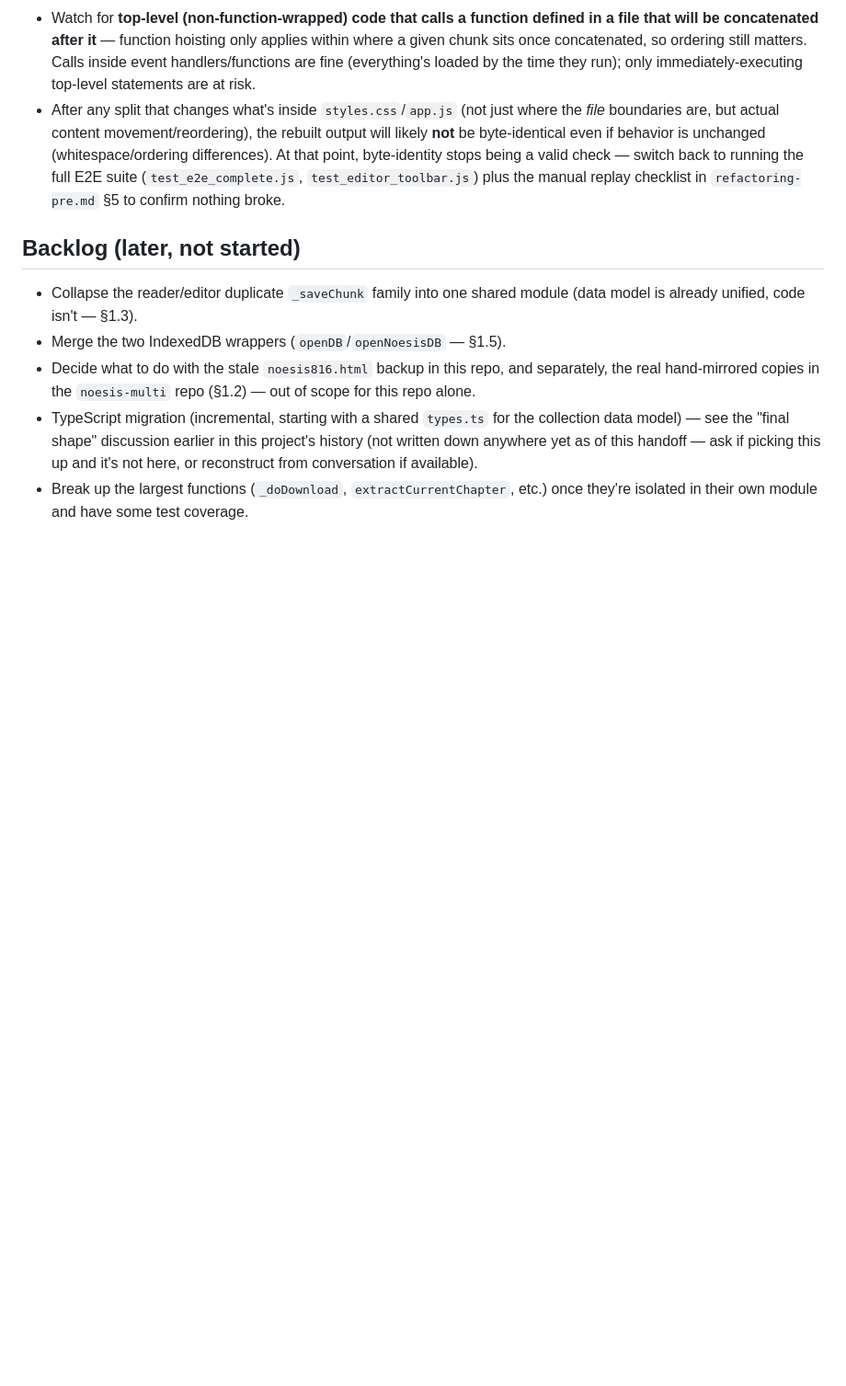
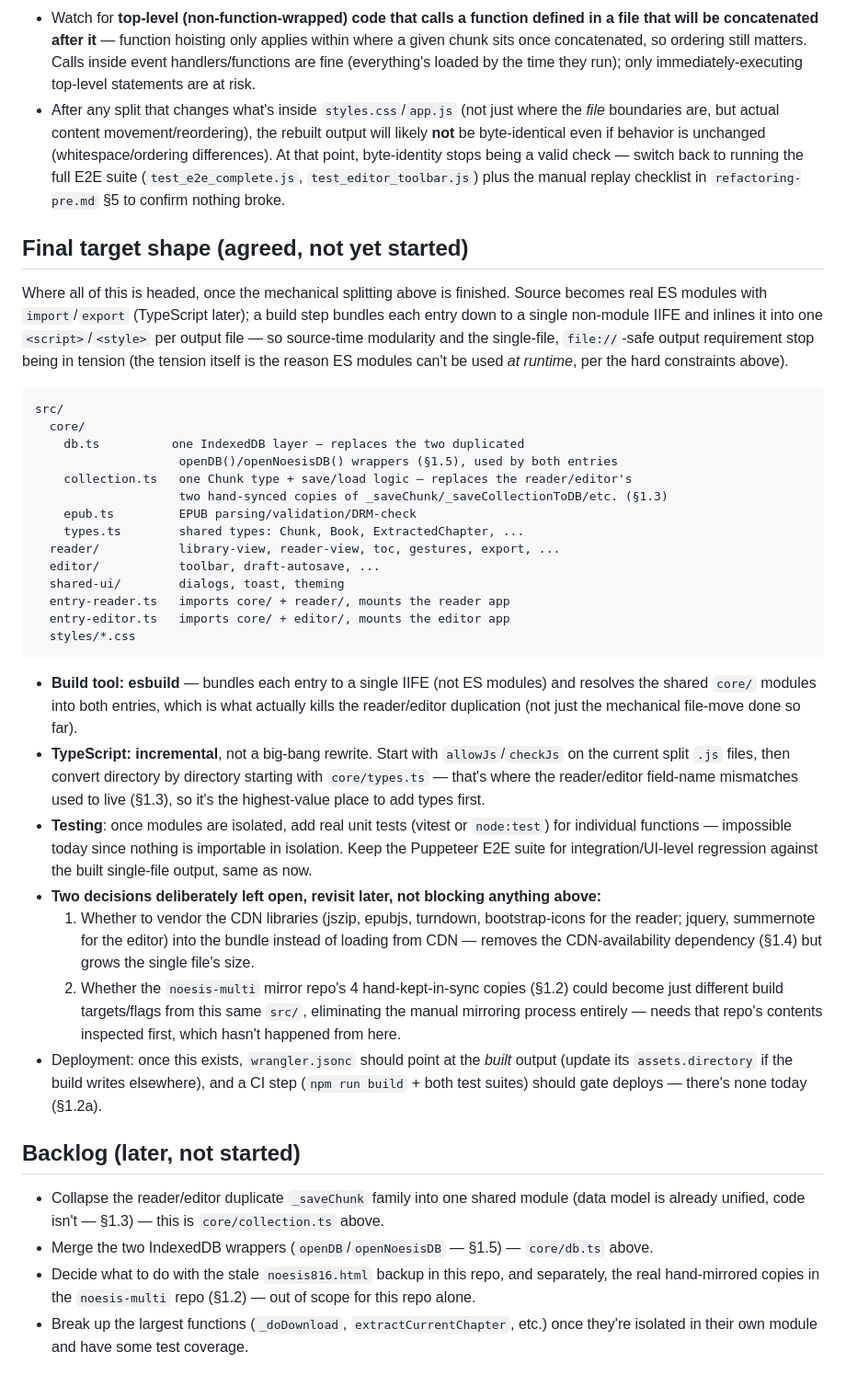
Before and after one commit to vigliafg/noesis-reader, a Markdown page: refactoring-todo.md, the part around the change. Shown at 92% size. GitHub-like rendering; blank space fills up the shorter version.

Commit message:
docs: document the agreed final target shape in refactoring-todo.md
Was only discussed in conversation, never written down. Captures the
esbuild + TypeScript + shared core/ modules end state, and the two
deliberately-open decisions (CDN vendoring, noesis-multi mirror repo)
so a fresh session doesn't have to reconstruct it.

Co-Authored-By: Claude Sonnet 5 <noreply@anthropic.com>

````diff
--- a/refactoring-todo.md
+++ b/refactoring-todo.md
@@ -82,17 +82,62 @@ biggest functions live here, e.g. `_doDownload` at 357 lines, `extractCurrentCha
   running the full E2E suite (`test_e2e_complete.js`, `test_editor_toolbar.js`) plus the
   manual replay checklist in `refactoring-pre.md` §5 to confirm nothing broke.
 
+## Final target shape (agreed, not yet started)
+
+Where all of this is headed, once the mechanical splitting above is finished. Source
+becomes real ES modules with `import`/`export` (TypeScript later); a build step bundles
+each entry down to a single non-module IIFE and inlines it into one `<script>`/`<style>`
+per output file — so source-time modularity and the single-file, `file://`-safe output
+requirement stop being in tension (the tension itself is the reason ES modules can't be
+used *at runtime*, per the hard constraints above).
+
+```
+src/
+  core/
+    db.ts          one IndexedDB layer — replaces the two duplicated
+                    openDB()/openNoesisDB() wrappers (§1.5), used by both entries
+    collection.ts   one Chunk type + save/load logic — replaces the reader/editor's
+                    two hand-synced copies of _saveChunk/_saveCollectionToDB/etc. (§1.3)
+    epub.ts         EPUB parsing/validation/DRM-check
+    types.ts        shared types: Chunk, Book, ExtractedChapter, ...
+  reader/           library-view, reader-view, toc, gestures, export, ...
+  editor/           toolbar, draft-autosave, ...
+  shared-ui/        dialogs, toast, theming
+  entry-reader.ts   imports core/ + reader/, mounts the reader app
+  entry-editor.ts   imports core/ + editor/, mounts the editor app
+  styles/*.css
+```
+
+- **Build tool: esbuild** — bundles each entry to a single IIFE (not ES modules) and
+  resolves the shared `core/` modules into both entries, which is what actually kills the
+  reader/editor duplication (not just the mechanical file-move done so far).
+- **TypeScript: incremental**, not a big-bang rewrite. Start with `allowJs`/`checkJs` on
+  the current split `.js` files, then convert directory by directory starting with
+  `core/types.ts` — that's where the reader/editor field-name mismatches used to live
+  (§1.3), so it's the highest-value place to add types first.
+- **Testing**: once modules are isolated, add real unit tests (vitest or `node:test`) for
+  individual functions — impossible today since nothing is importable in isolation. Keep
+  the Puppeteer E2E suite for integration/UI-level regression against the built
+  single-file output, same as now.
+- **Two decisions deliberately left open, revisit later, not blocking anything above:**
+  1. Whether to vendor the CDN libraries (jszip, epubjs, turndown, bootstrap-icons for the
+     reader; jquery, summernote for the editor) into the bundle instead of loading from
+     CDN — removes the CDN-availability dependency (§1.4) but grows the single file's size.
+  2. Whether the `noesis-multi` mirror repo's 4 hand-kept-in-sync copies (§1.2) could
+     become just different build targets/flags from this same `src/`, eliminating the
+     manual mirroring process entirely — needs that repo's contents inspected first,
+     which hasn't happened from here.
+- Deployment: once this exists, `wrangler.jsonc` should point at the *built* output
+  (update its `assets.directory` if the build writes elsewhere), and a CI step
+  (`npm run build` + both test suites) should gate deploys — there's none today (§1.2a).
+
 ## Backlog (later, not started)
 
 - Collapse the reader/editor duplicate `_saveChunk` family into one shared module
-  (data model is already unified, code isn't — §1.3).
-- Merge the two IndexedDB wrappers (`openDB`/`openNoesisDB` — §1.5).
+  (data model is already unified, code isn't — §1.3) — this is `core/collection.ts` above.
+- Merge the two IndexedDB wrappers (`openDB`/`openNoesisDB` — §1.5) — `core/db.ts` above.
 - Decide what to do with the stale `noesis816.html` backup in this repo, and separately,
   the real hand-mirrored copies in the `noesis-multi` repo (§1.2) — out of scope for this
   repo alone.
-- TypeScript migration (incremental, starting with a shared `types.ts` for the collection
-  data model) — see the "final shape" discussion earlier in this project's history
-  (not written down anywhere yet as of this handoff — ask if picking this up and it's not
-  here, or reconstruct from conversation if available).
 - Break up the largest functions (`_doDownload`, `extractCurrentChapter`, etc.) once
   they're isolated in their own module and have some test coverage.
````
